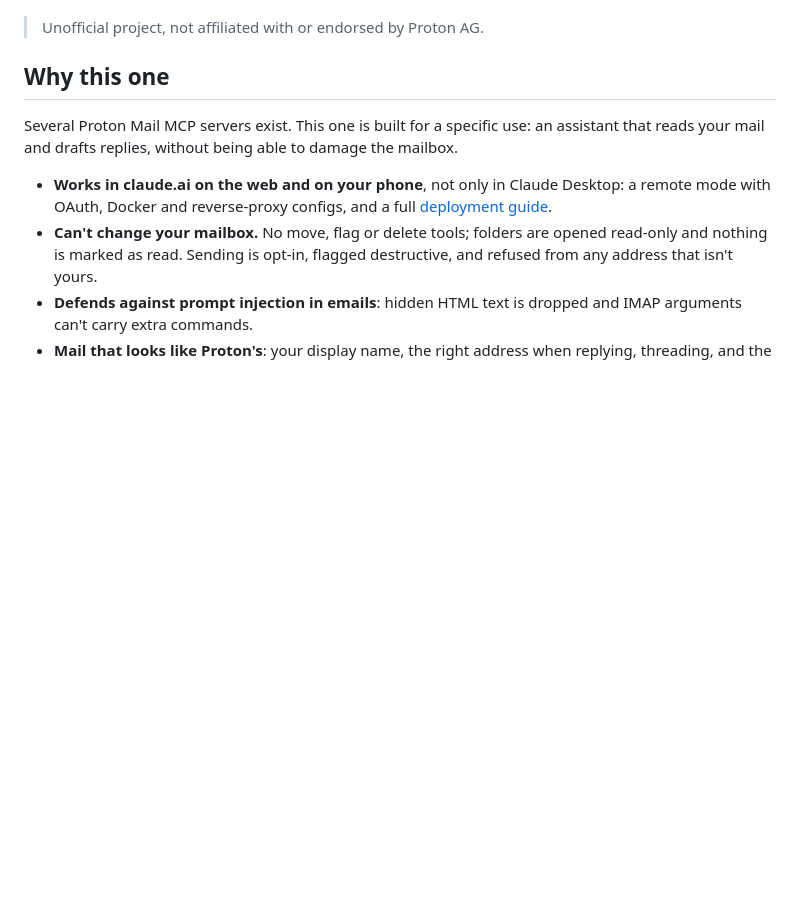
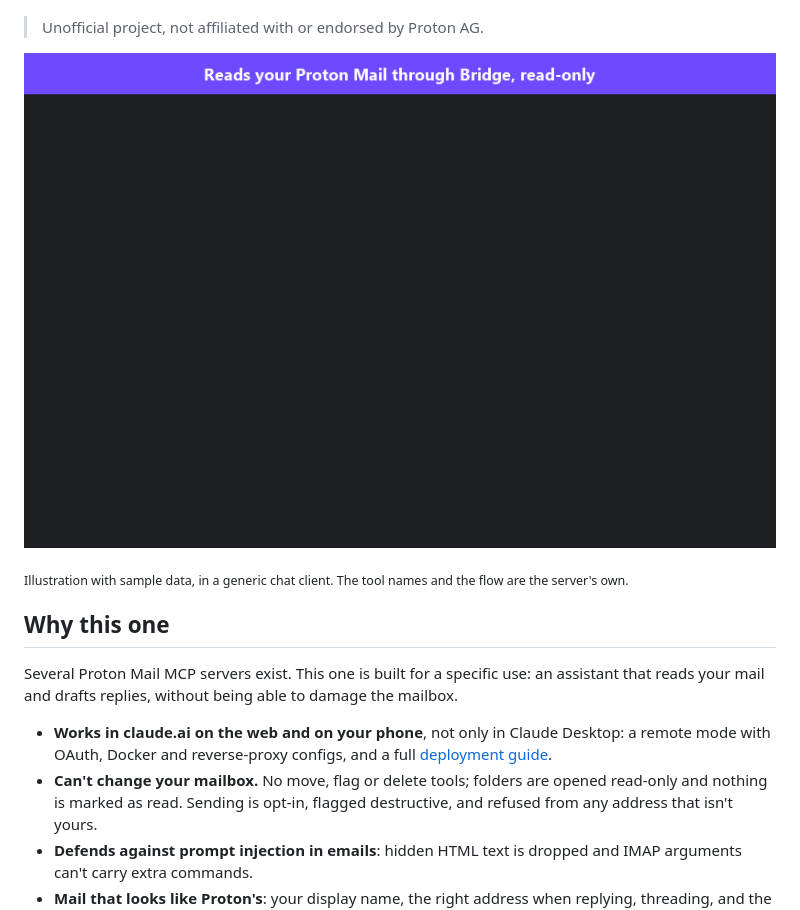
Before and after one commit to vdeabreu/proton-mcp, a Markdown page: README.md, the part around the change. Rendered like a GitHub page; pictures changed too: docs/demo.gif (added); blank space fills up the shorter version.

Commit message:
Add an illustrative demo GIF to the README
Co-Authored-By: Claude Opus 5.5 <noreply@anthropic.com>

```diff
--- a/README.md
+++ b/README.md
@@ -20,6 +20,10 @@ client) access to your **Proton Mail** mailbox through
   custom connector (streamable HTTP + OAuth).
 
 > Unofficial project, not affiliated with or endorsed by Proton AG.
+
+![proton-mcp demo: summarising today's mail, drafting a reply and sending it after approval](https://raw.githubusercontent.com/vdeabreu/proton-mcp/main/docs/demo.gif)
+
+<sub>Illustration with sample data, in a generic chat client. The tool names and the flow are the server's own.</sub>
 
 ## Why this one
 
```
